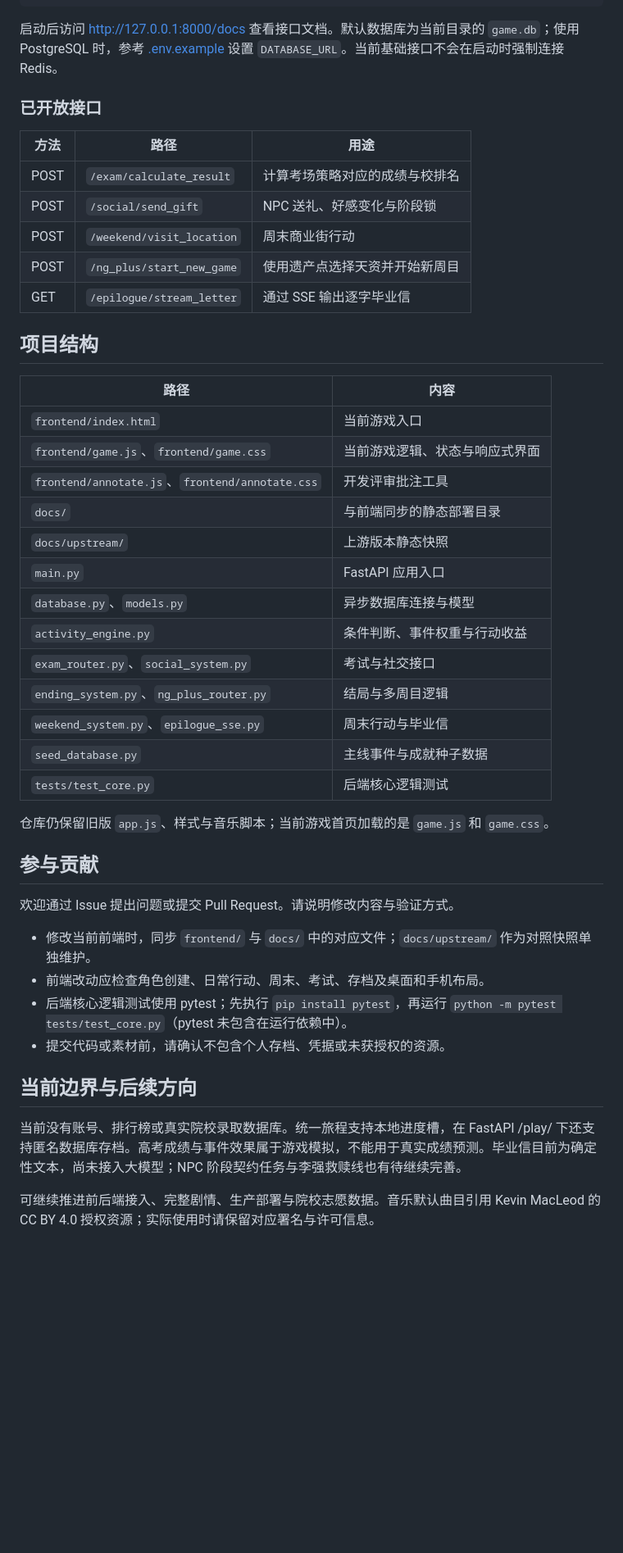
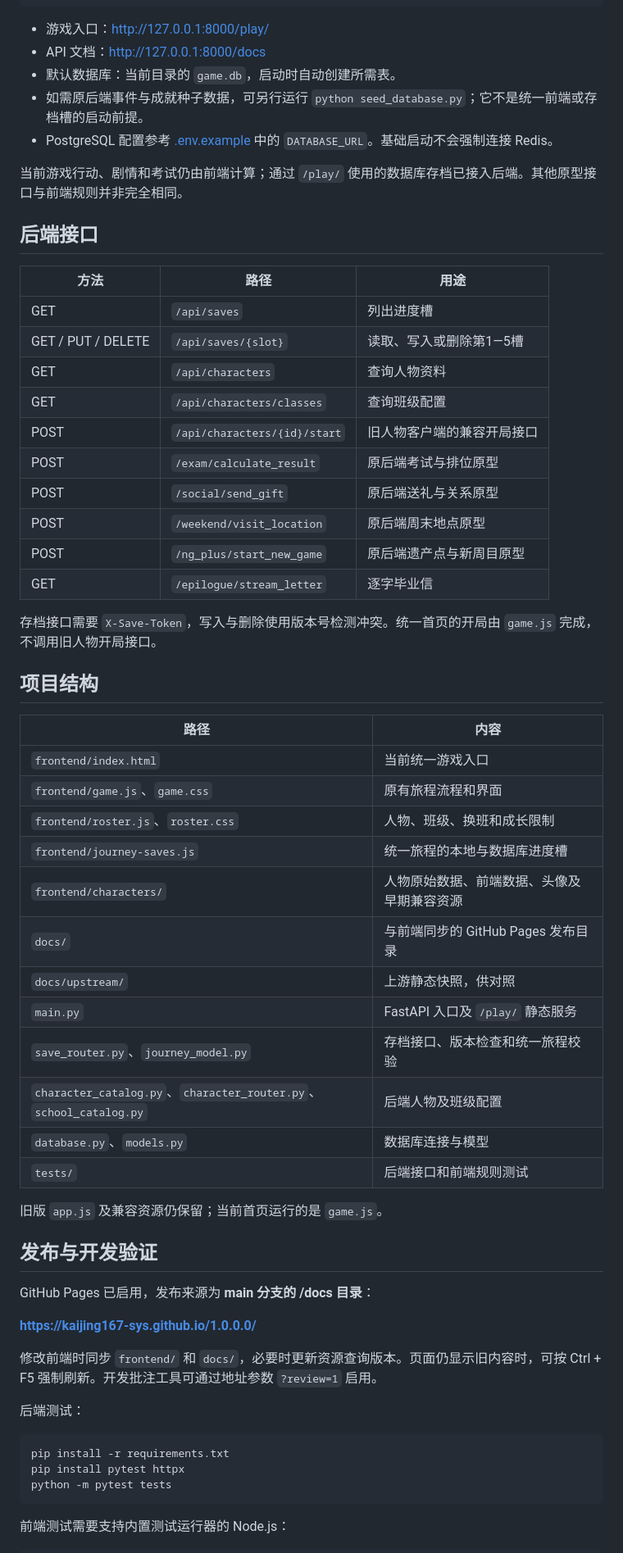
Before and after one commit to kaijing167-sys/1.0.0.0, a Markdown page: README.md, the part around one of its changes. Shown at 82% size. Drawn GitHub-style; blank space fills up the shorter version.

Commit message:
docs: rewrite README for unified gameplay and current growth rules

````diff
--- a/README.md
+++ b/README.md
@@ -72,51 +120,65 @@ python seed_database.py
 uvicorn main:app --reload
 ```
 
-启动后访问 <http://127.0.0.1:8000/docs> 查看接口文档。默认数据库为当前目录的 `game.db`；使用 PostgreSQL 时，参考 [.env.example](.env.example) 设置 `DATABASE_URL`。当前基础接口不会在启动时强制连接 Redis。
+- 游戏入口：<http://127.0.0.1:8000/play/>
+- API 文档：<http://127.0.0.1:8000/docs>
+- 默认数据库：当前目录的 `game.db`，启动时自动创建所需表。
+- 如需原后端事件与成就种子数据，可另行运行 `python seed_database.py`；它不是统一前端或存档槽的启动前提。
+- PostgreSQL 配置参考 [.env.example](.env.example) 中的 `DATABASE_URL`。基础启动不会强制连接 Redis。
 
-### 已开放接口
+当前游戏行动、剧情和考试仍由前端计算；通过 `/play/` 使用的数据库存档已接入后端。其他原型接口与前端规则并非完全相同。
+
+## 后端接口
 
 | 方法 | 路径 | 用途 |
 |---|---|---|
-| POST | `/exam/calculate_result` | 计算考场策略对应的成绩与校排名 |
-| POST | `/social/send_gift` | NPC 送礼、好感变化与阶段锁 |
-| POST | `/weekend/visit_location` | 周末商业街行动 |
-| POST | `/ng_plus/start_new_game` | 使用遗产点选择天资并开始新周目 |
-| GET | `/epilogue/stream_letter` | 通过 SSE 输出逐字毕业信 |
+| GET | `/api/saves` | 列出进度槽 |
+| GET / PUT / DELETE | `/api/saves/{slot}` | 读取、写入或删除第1—5槽 |
+| GET | `/api/characters` | 查询人物资料 |
+| GET | `/api/characters/classes` | 查询班级配置 |
+| POST | `/api/characters/{id}/start` | 旧人物客户端的兼容开局接口 |
+| POST | `/exam/calculate_result` | 原后端考试与排位原型 |
+| POST | `/social/send_gift` | 原后端送礼与关系原型 |
+| POST | `/weekend/visit_location` | 原后端周末地点原型 |
+| POST | `/ng_plus/start_new_game` | 原后端遗产点与新周目原型 |
+| GET | `/epilogue/stream_letter` | 逐字毕业信 |
+
+存档接口需要 `X-Save-Token`，写入与删除使用版本号检测冲突。统一首页的开局由 `game.js` 完成，不调用旧人物开局接口。
 
 ## 项目结构
 
 | 路径 | 内容 |
 |---|---|
-| `frontend/index.html` | 当前游戏入口 |
-| `frontend/game.js`、`frontend/game.css` | 当前游戏逻辑、状态与响应式界面 |
-| `frontend/annotate.js`、`frontend/annotate.css` | 开发评审批注工具 |
-| `docs/` | 与前端同步的静态部署目录 |
-| `docs/upstream/` | 上游版本静态快照 |
-| `main.py` | FastAPI 应用入口 |
-| `database.py`、`models.py` | 异步数据库连接与模型 |
-| `activity_engine.py` | 条件判断、事件权重与行动收益 |
-| `exam_router.py`、`social_system.py` | 考试与社交接口 |
-| `ending_system.py`、`ng_plus_router.py` | 结局与多周目逻辑 |
-| `weekend_system.py`、`epilogue_sse.py` | 周末行动与毕业信 |
-| `seed_database.py` | 主线事件与成就种子数据 |
-| `tests/test_core.py` | 后端核心逻辑测试 |
+| `frontend/index.html` | 当前统一游戏入口 |
+| `frontend/game.js`、`game.css` | 原有旅程流程和界面 |
+| `frontend/roster.js`、`roster.css` | 人物、班级、换班和成长限制 |
+| `frontend/journey-saves.js` | 统一旅程的本地与数据库进度槽 |
+| `frontend/characters/` | 人物原始数据、前端数据、头像及早期兼容资源 |
+| `docs/` | 与前端同步的 GitHub Pages 发布目录 |
+| `docs/upstream/` | 上游静态快照，供对照 |
+| `main.py` | FastAPI 入口及 `/play/` 静态服务 |
+| `save_router.py`、`journey_model.py` | 存档接口、版本检查和统一旅程校验 |
+| `character_catalog.py`、`character_router.py`、`school_catalog.py` | 后端人物及班级配置 |
+| `database.py`、`models.py` | 数据库连接与模型 |
+| `tests/` | 后端接口和前端规则测试 |
 
-仓库仍保留旧版 `app.js`、样式与音乐脚本；当前游戏首页加载的是 `game.js` 和 `game.css`。
+旧版 `app.js` 及兼容资源仍保留；当前首页运行的是 `game.js`。
 
-## 参与贡献
+## 发布与开发验证
 
-欢迎通过 Issue 提出问题或提交 Pull Request。请说明修改内容与验证方式。
+GitHub Pages 已启用，发布来源为 **main 分支的 /docs 目录**：
 
-- 修改当前前端时，同步 `frontend/` 与 `docs/` 中的对应文件；`docs/upstream/` 作为对照快照单独维护。
-- 前端改动应检查角色创建、日常行动、周末、考试、存档及桌面和手机布局。
-- 后端核心逻辑测试使用 pytest；先执行 `pip install pytest`，再运行 `python -m pytest tests/test_core.py`（pytest 未包含在运行依赖中）。
-- 提交代码或素材前，请确认不包含个人存档、凭据或未获授权的资源。
+**https://kaijing167-sys.github.io/1.0.0.0/**
 
-## 当前边界与后续方向
+修改前端时同步 `frontend/` 和 `docs/`，必要时更新资源查询版本。页面仍显示旧内容时，可按 Ctrl + F5 强制刷新。开发批注工具可通过地址参数 `?review=1` 启用。
 
-当前没有账号、排行榜或真实院校录取数据库。统一旅程支持本地进度槽，在 FastAPI /play/ 下还支持匿名数据库存档。高考成绩与事件效果属于游戏模拟，不能用于真实成绩预测。毕业信目前为确定性文本，尚未接入大模型；NPC 阶段契约任务与李强救赎线也有待继续完善。
+后端测试：
 
-可继续推进前后端接入、完整剧情、生产部署与院校志愿数据。音乐默认曲目引用 Kevin MacLeod 的 CC BY 4.0 授权资源；实际使用时请保留对应署名与许可信息。
+```powershell
+pip install -r requirements.txt
+pip install pytest httpx
+python -m pytest tests
+```
 
+前端测试需要支持内置测试运行器的 Node.js：
 
````
Also changed, not shown: other parts of README.md (+110 -61 lines).
